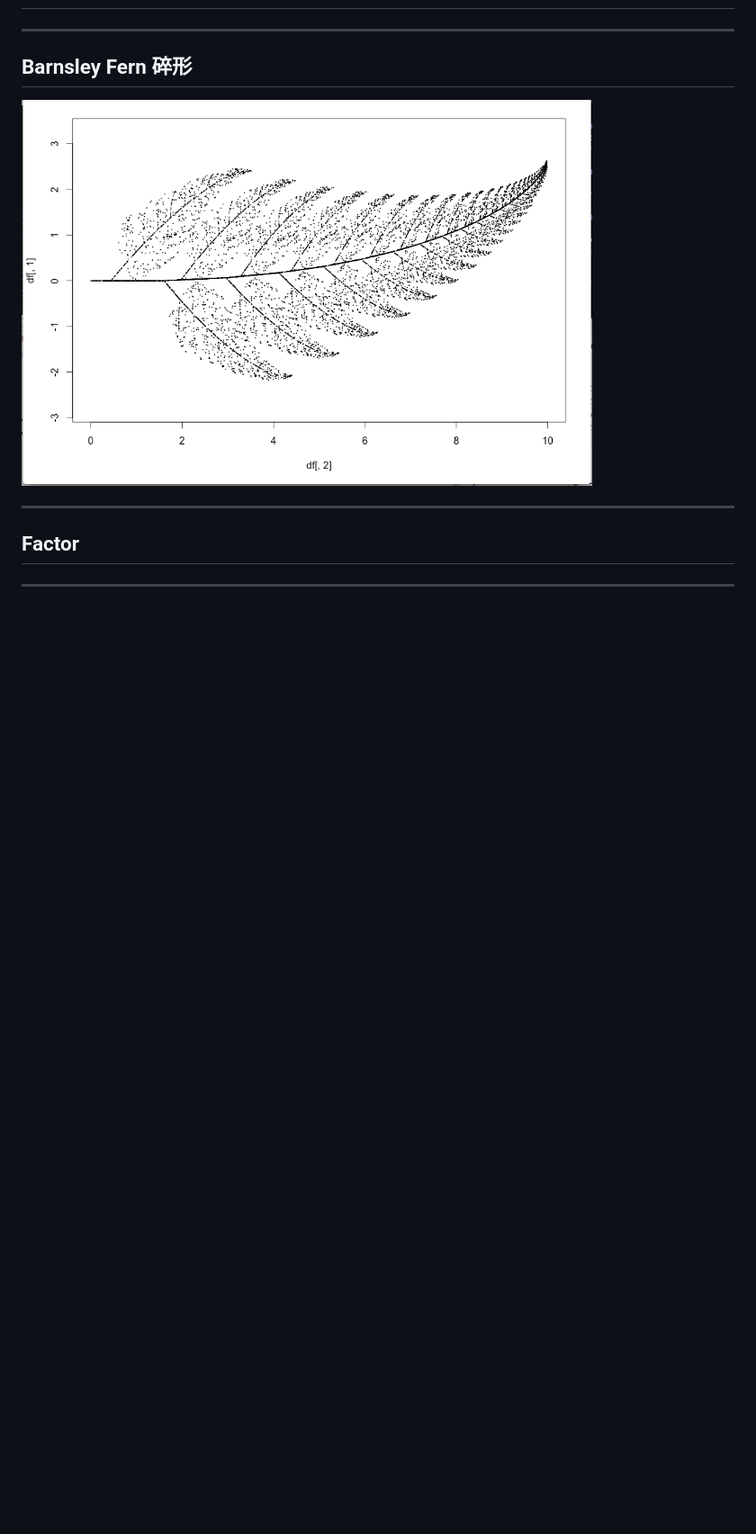
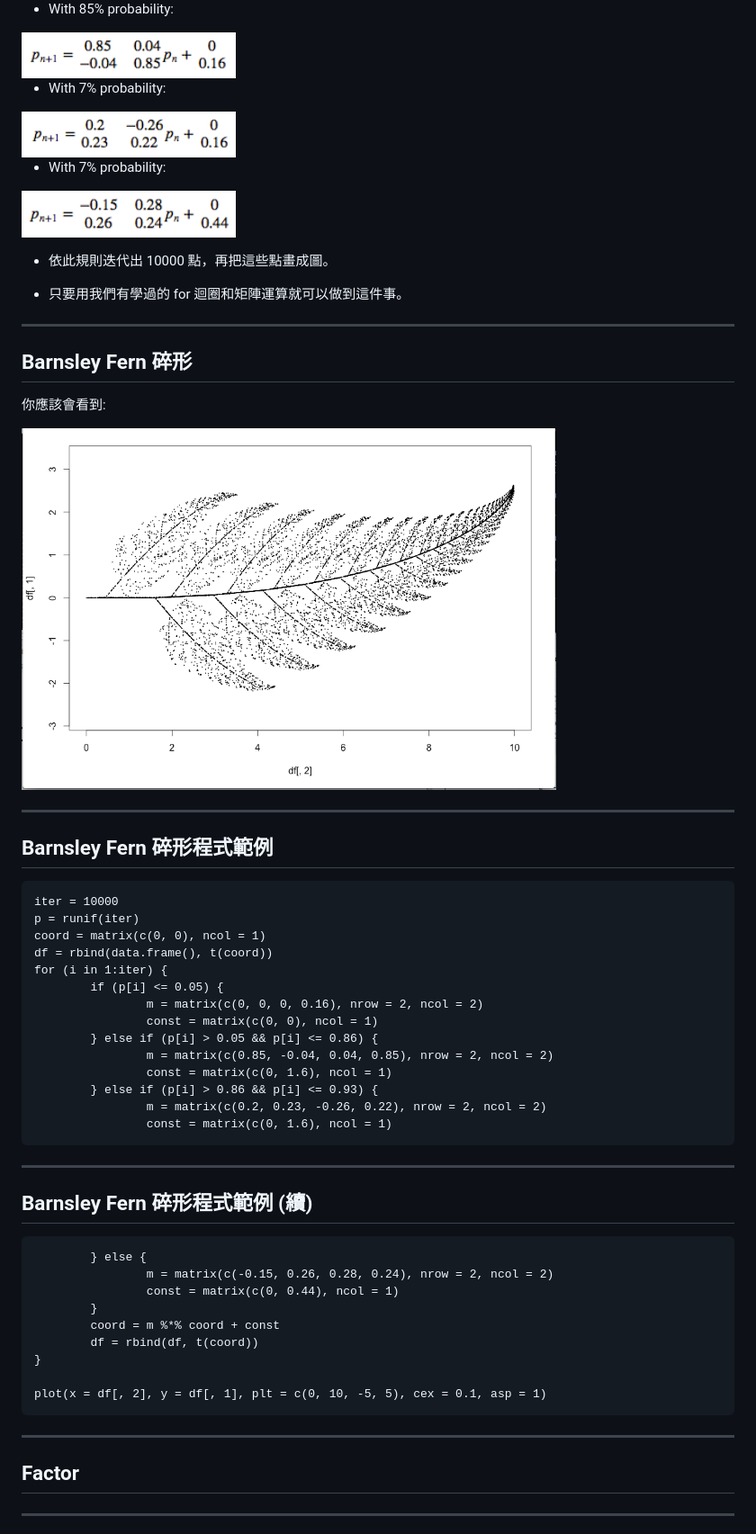
Before and after one commit to dboyliao/RBasic, a Markdown page: index.md, the part around one of its changes. Shown at 90% size. Rendered like a GitHub page; pictures changed too: assets/img/Barnsley_Fern_2.png (added), assets/img/Barnsley_Fern_3.png (added), assets/img/Barnsley_Fern_4.png (added); blank space fills up the shorter version.

```diff
--- a/index.md
+++ b/index.md
@@ -260,9 +351,59 @@ vec1[1] + vec2[3]
+- With 85% probability:
+<img src="assets/img/Barnsley_Fern_2.png" height="30%" width="30%"/>
+
+- With 7% probability:
+<img src="assets/img/Barnsley_Fern_3.png" height="30%" width="30%"/>
+
+- With 7% probability:
+<img src="assets/img/Barnsley_Fern_4.png" height="30%" width="30%"/>
+
+- 依此規則迭代出 10000 點，再把這些點畫成圖。
+
+- 只要用我們有學過的 for 迴圈和矩陣運算就可以做到這件事。
+
 
 ---
 
 ## Barnsley Fern 碎形
 
-<img src="assets/img/Barnsley_Fern.png" height="80%" width="80%" />
+你應該會看到:
+
+<img src="assets/img/Barnsley_Fern.png" height="75%" width="75%" />
+
+---
+
+## Barnsley Fern 碎形程式範例
+
+    iter = 10000
+    p = runif(iter)
+    coord = matrix(c(0, 0), ncol = 1)
+    df = rbind(data.frame(), t(coord))
+    for (i in 1:iter) {
+            if (p[i] <= 0.05) {
+                    m = matrix(c(0, 0, 0, 0.16), nrow = 2, ncol = 2)
+                    const = matrix(c(0, 0), ncol = 1)
+            } else if (p[i] > 0.05 && p[i] <= 0.86) {
+                    m = matrix(c(0.85, -0.04, 0.04, 0.85), nrow = 2, ncol = 2)
+                    const = matrix(c(0, 1.6), ncol = 1)
+            } else if (p[i] > 0.86 && p[i] <= 0.93) {
+                    m = matrix(c(0.2, 0.23, -0.26, 0.22), nrow = 2, ncol = 2)
+                    const = matrix(c(0, 1.6), ncol = 1)
+
+
+---
+
+## Barnsley Fern 碎形程式範例 (續)
+
+            } else {
+                    m = matrix(c(-0.15, 0.26, 0.28, 0.24), nrow = 2, ncol = 2)
+                    const = matrix(c(0, 0.44), ncol = 1)
+            }
+            coord = m %*% coord + const
+            df = rbind(df, t(coord))
+    }
+
+    plot(x = df[, 2], y = df[, 1], plt = c(0, 10, -5, 5), cex = 0.1, asp = 1)
+
 
 ---
 
```
Also changed, not shown: other parts of index.md (+92 -1 lines), assets/img/Barnsley_Fern_1.png (added), 5 other files.
